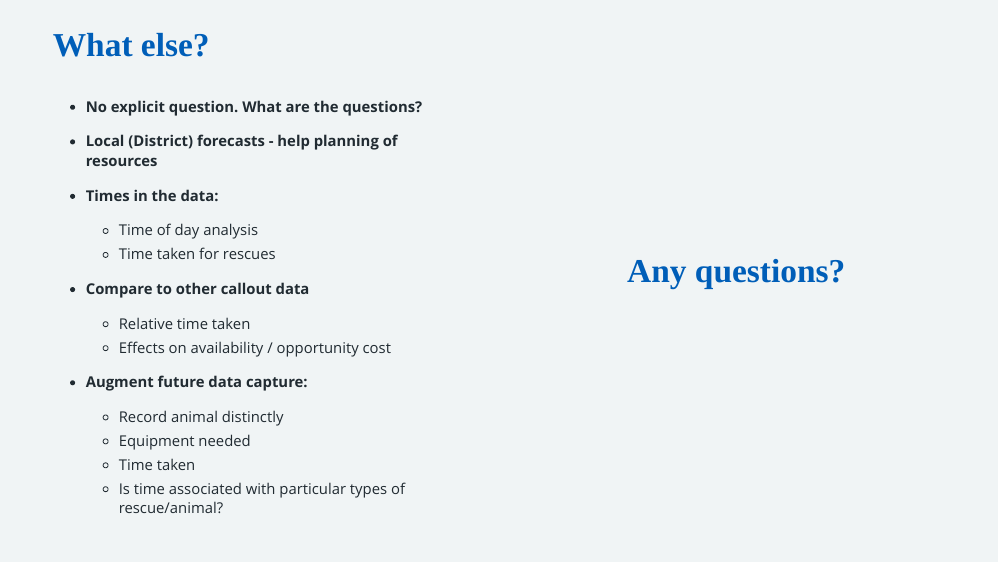
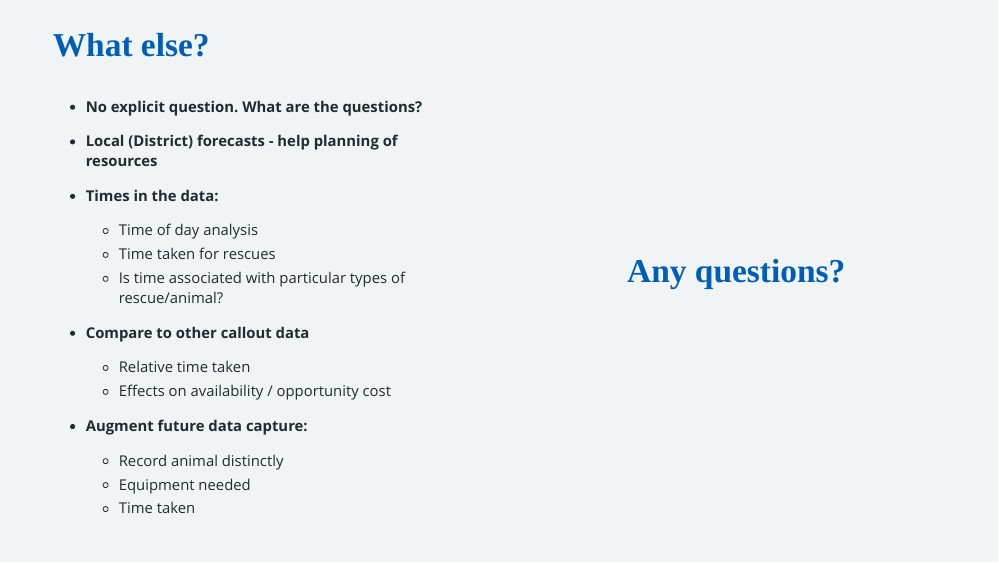
Before and after one commit to chrismainey/BSICB_interview, an R Markdown document (presentation.rmd): page 6 of 6. Rendered offline with R 4.5, knitr and Pandoc, with nearby package versions; the slides are laid out offline by our stand-in for remark.js, each with all of its steps uncovered, in fonts that may differ from those the slides ask for, and without slide numbers, shadows or browser add-ons; a web font asked for in the figures is replaced by an installed one.

Commit message:
correction to final slide

```diff
--- a/presentation.rmd
+++ b/presentation.rmd
@@ -211,6 +211,7 @@ Walsall, Sandwell, Wolverhampton showing number of animal rescues per fiscal yea
 + __Times in the data:__
   + Time of day analysis
   + Time taken for rescues
+  + Is time associated with particular types of rescue/animal?
 
 + __Compare to other callout data__
   + Relative time taken
@@ -220,7 +221,7 @@ Walsall, Sandwell, Wolverhampton showing number of animal rescues per fiscal yea
   + Record animal distinctly
   + Equipment needed
   + Time taken
-  + Is time associated with particular types of rescue/animal?
+
 ]
 
 .pull-right[
```
Also changed, not shown: presentation.html.
